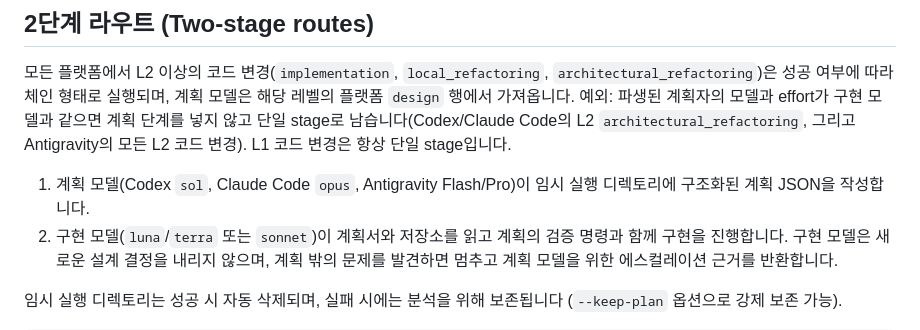
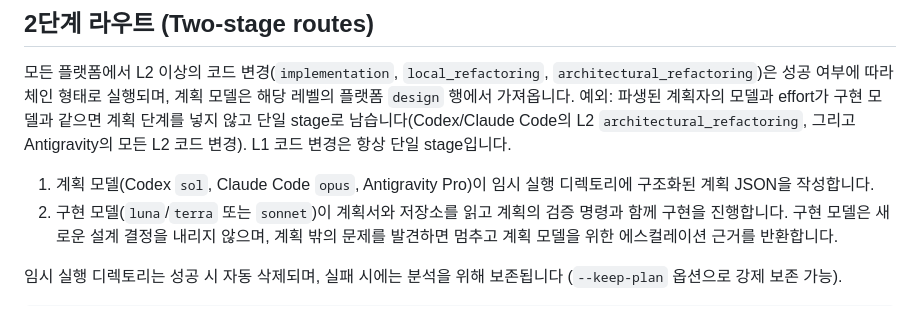
Before and after one commit to kyungpyokim/model-effort-router, a Markdown page: README.ko.md, the part around the change. GitHub-like rendering.

```diff
--- a/README.ko.md
+++ b/README.ko.md
@@ -108,7 +108,7 @@ python3 scripts/router.py --platform antigravity --detect-antigravity-models --f
 ## 2단계 라우트 (Two-stage routes)
 
 모든 플랫폼에서 L2 이상의 코드 변경(`implementation`, `local_refactoring`, `architectural_refactoring`)은 성공 여부에 따라 체인 형태로 실행되며, 계획 모델은 해당 레벨의 플랫폼 `design` 행에서 가져옵니다. 예외: 파생된 계획자의 모델과 effort가 구현 모델과 같으면 계획 단계를 넣지 않고 단일 stage로 남습니다(Codex/Claude Code의 L2 `architectural_refactoring`, 그리고 Antigravity의 모든 L2 코드 변경). L1 코드 변경은 항상 단일 stage입니다.
-1. 계획 모델(Codex `sol`, Claude Code `opus`, Antigravity Flash/Pro)이 임시 실행 디렉토리에 구조화된 계획 JSON을 작성합니다.
+1. 계획 모델(Codex `sol`, Claude Code `opus`, Antigravity Pro)이 임시 실행 디렉토리에 구조화된 계획 JSON을 작성합니다.
 2. 구현 모델(`luna`/`terra` 또는 `sonnet`)이 계획서와 저장소를 읽고 계획의 검증 명령과 함께 구현을 진행합니다. 구현 모델은 새로운 설계 결정을 내리지 않으며, 계획 밖의 문제를 발견하면 멈추고 계획 모델을 위한 에스컬레이션 근거를 반환합니다.
 
 임시 실행 디렉토리는 성공 시 자동 삭제되며, 실패 시에는 분석을 위해 보존됩니다 (`--keep-plan` 옵션으로 강제 보존 가능).
```
Also changed, not shown: README.md (+5 -3 lines), 1 other file.
